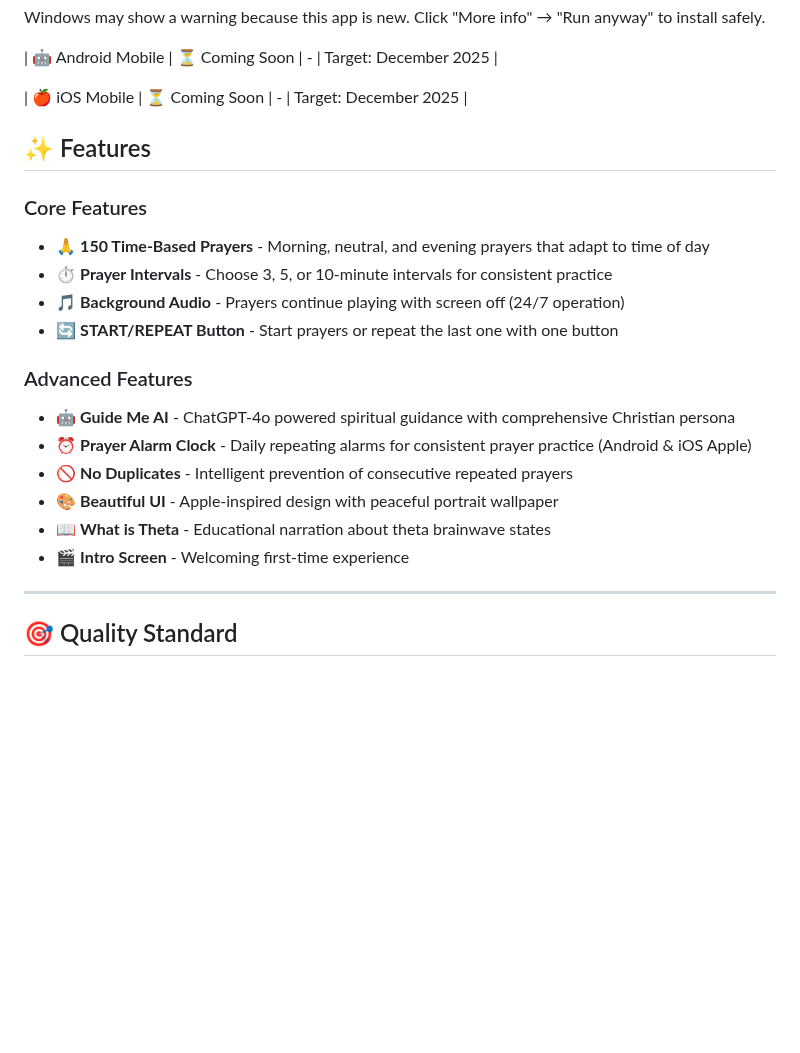
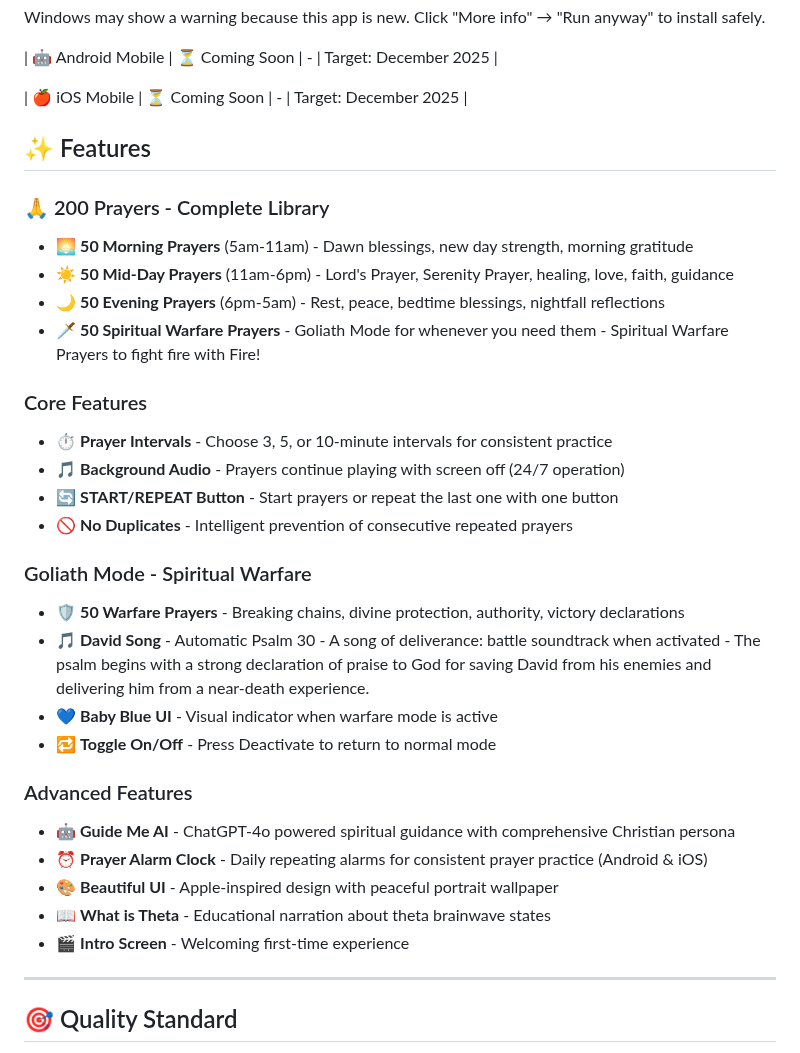
Before and after one commit to fearless-labs1/theta-audio-mvp, a Markdown page: README.md, the part around the change. GitHub-like rendering; blank space fills up the shorter version.

```diff
--- a/README.md
+++ b/README.md
@@ -44,20 +44,30 @@ Click "More info" → "Run anyway" to install safely.
 
 ## ✨ Features
 
+### 🙏 200 Prayers - Complete Library
+- 🌅 **50 Morning Prayers** (5am-11am) - Dawn blessings, new day strength, morning gratitude
+- ☀️ **50 Mid-Day Prayers** (11am-6pm) - Lord's Prayer, Serenity Prayer, healing, love, faith, guidance
+- 🌙 **50 Evening Prayers** (6pm-5am) - Rest, peace, bedtime blessings, nightfall reflections
+- 🗡️ **50 Spiritual Warfare Prayers** - Goliath Mode for whenever you need them - Spiritual Warfare Prayers to fight fire with Fire!
+
 ### Core Features
-- 🙏 **150 Time-Based Prayers** - Morning, neutral, and evening prayers that adapt to time of day
 - ⏱️ **Prayer Intervals** - Choose 3, 5, or 10-minute intervals for consistent practice
 - 🎵 **Background Audio** - Prayers continue playing with screen off (24/7 operation)
 - 🔄 **START/REPEAT Button** - Start prayers or repeat the last one with one button
+- 🚫 **No Duplicates** - Intelligent prevention of consecutive repeated prayers
+
+### Goliath Mode - Spiritual Warfare
+- 🛡️ **50 Warfare Prayers** - Breaking chains, divine protection, authority, victory declarations
+- 🎵 **David Song** - Automatic Psalm 30 - A song of deliverance: battle soundtrack when activated - The psalm begins with a strong declaration of praise to God for saving David from his enemies and delivering him from a near-death experience.
+- 💙 **Baby Blue UI** - Visual indicator when warfare mode is active
+- 🔁 **Toggle On/Off** - Press Deactivate to return to normal mode
 
 ### Advanced Features
 - 🤖 **Guide Me AI** - ChatGPT-4o powered spiritual guidance with comprehensive Christian persona
-- ⏰ **Prayer Alarm Clock** - Daily repeating alarms for consistent prayer practice (Android & iOS Apple)
-- 🚫 **No Duplicates** - Intelligent prevention of consecutive repeated prayers
+- ⏰ **Prayer Alarm Clock** - Daily repeating alarms for consistent prayer practice (Android & iOS)
 - 🎨 **Beautiful UI** - Apple-inspired design with peaceful portrait wallpaper
 - 📖 **What is Theta** - Educational narration about theta brainwave states
 - 🎬 **Intro Screen** - Welcoming first-time experience
-
 ---
 
 ## 🎯 Quality Standard
```
